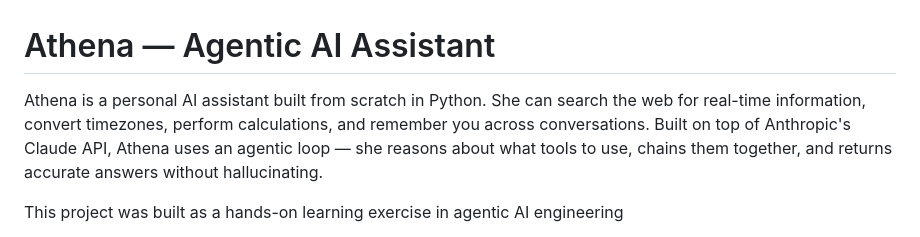
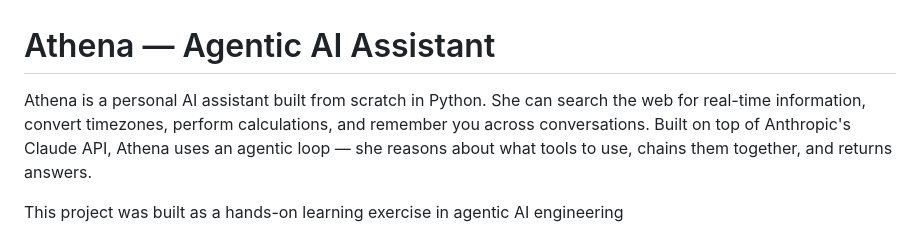
Before and after one commit to lohit1412/llm-agent, a Markdown page: README.md, the part around the change. GitHub-like rendering.

Commit message:
Update README - 1

```diff
--- a/README.md
+++ b/README.md
@@ -1,6 +1,6 @@
 # Athena — Agentic AI Assistant
 
-Athena is a personal AI assistant built from scratch in Python. She can search the web for real-time information, convert timezones, perform calculations, and remember you across conversations. Built on top of Anthropic's Claude API, Athena uses an agentic loop — she reasons about what tools to use, chains them together, and returns accurate answers without hallucinating.
+Athena is a personal AI assistant built from scratch in Python. She can search the web for real-time information, convert timezones, perform calculations, and remember you across conversations. Built on top of Anthropic's Claude API, Athena uses an agentic loop — she reasons about what tools to use, chains them together, and returns answers.
 
 This project was built as a hands-on learning exercise in agentic AI engineering
 
```
